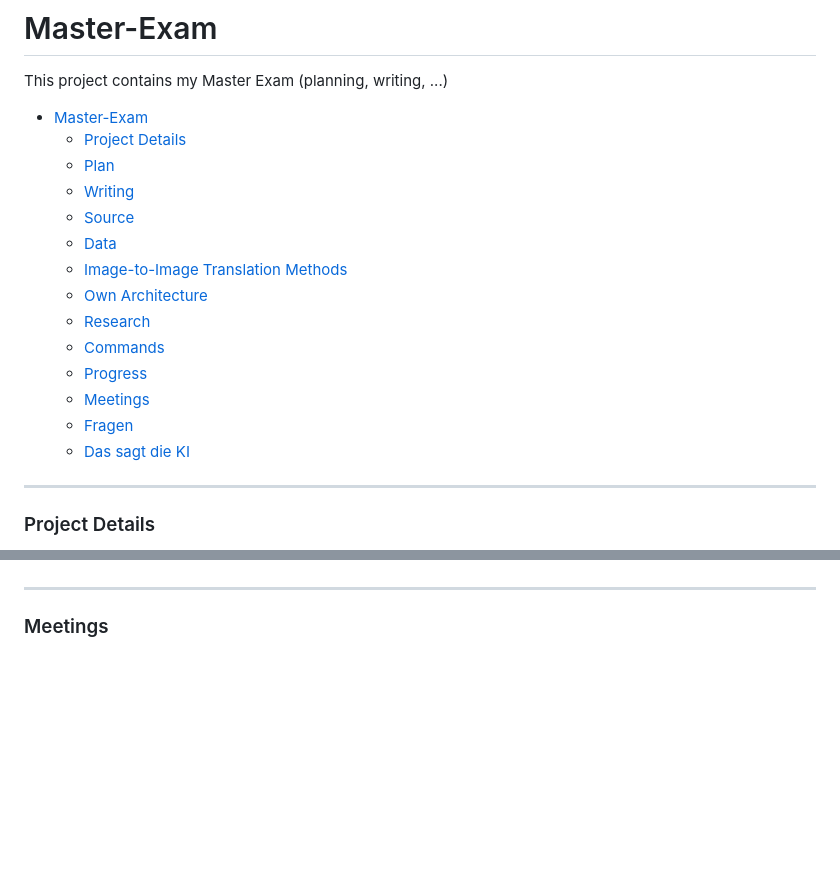
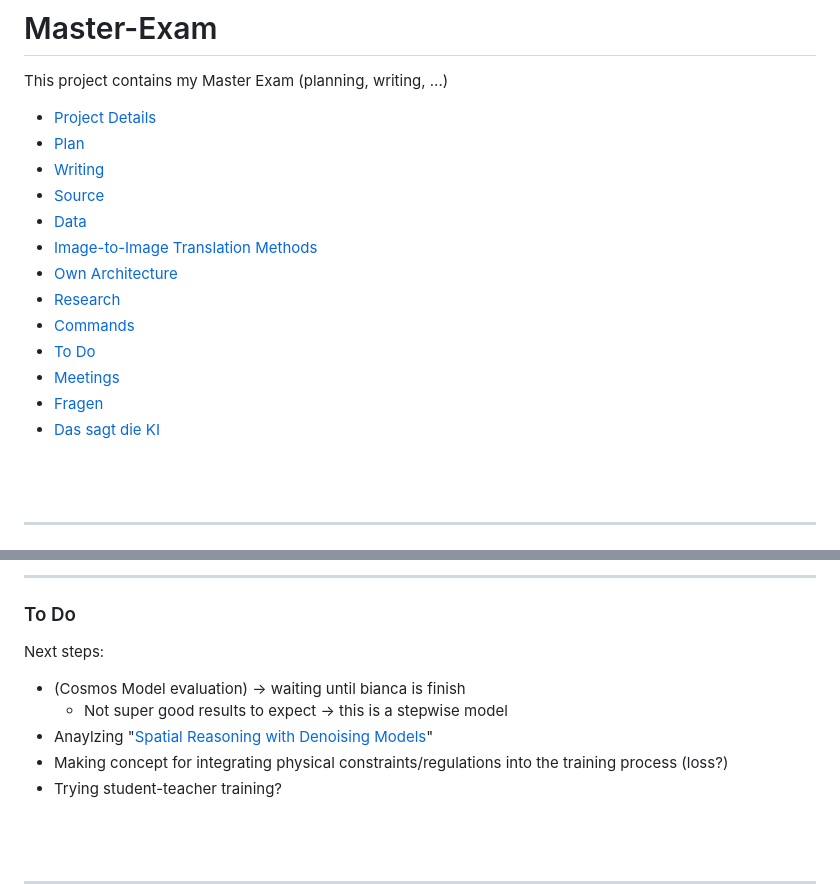
Before and after one commit to xXAI-botXx/Master-Exam, a Markdown page: README.md, 2 parts joined by grey strips. Drawn GitHub-style; blank space fills up the shorter version.

Commit message:
Added To-Do and pulled cosmos submodule

```diff
--- a/README.md
+++ b/README.md
@@ -2,21 +2,19 @@
 
 This project contains my Master Exam (planning, writing, ...)
 
-- [Master-Exam](#master-exam)
-    - [Project Details](#project-details)
-    - [Plan](#plan)
-    - [Writing](#writing)
-    - [Source](#source)
-    - [Data](#data)
-    - [Image-to-Image Translation Methods](#image-to-image-translation-methods)
-    - [Own Architecture](#own-architecture)
-    - [Research](#research)
-    - [Commands](#commands)
-    - [Progress](#progress)
-    - [Meetings](#meetings)
-    - [Fragen](#fragen)
-    - [Das sagt die KI](#das-sagt-die-ki)
-
-
-
-
+- [Project Details](#project-details)
+- [Plan](#plan)
+- [Writing](#writing)
+- [Source](#source)
+- [Data](#data)
+- [Image-to-Image Translation Methods](#image-to-image-translation-methods)
+- [Own Architecture](#own-architecture)
+- [Research](#research)
+- [Commands](#commands)
+- [To Do](#to-do)
+- [Meetings](#meetings)
+- [Fragen](#fragen)
+- [Das sagt die KI](#das-sagt-die-ki)
+
+
+
@@ -1807,6 +1808,19 @@ nohup python multiprocessing.py $WORKER_ARG > ./logs/output.log 2>&1 &
 **Juni 2026:**
 - ...
 
-
-
-
+-->
+
+<br><br>
+
+
+---
+### To Do
+
+Next steps:
+- (Cosmos Model evaluation) -> waiting until bianca is finish
+  - Not super good results to expect -> this is a stepwise model
+- Anaylzing "[Spatial Reasoning with Denoising Models](https://arxiv.org/abs/2502.21075)"
+- Making concept for integrating physical constraints/regulations into the training process (loss?)
+- Trying student-teacher training?
+
+
```
Also changed, not shown: other parts of README.md (+13 -9 lines).
